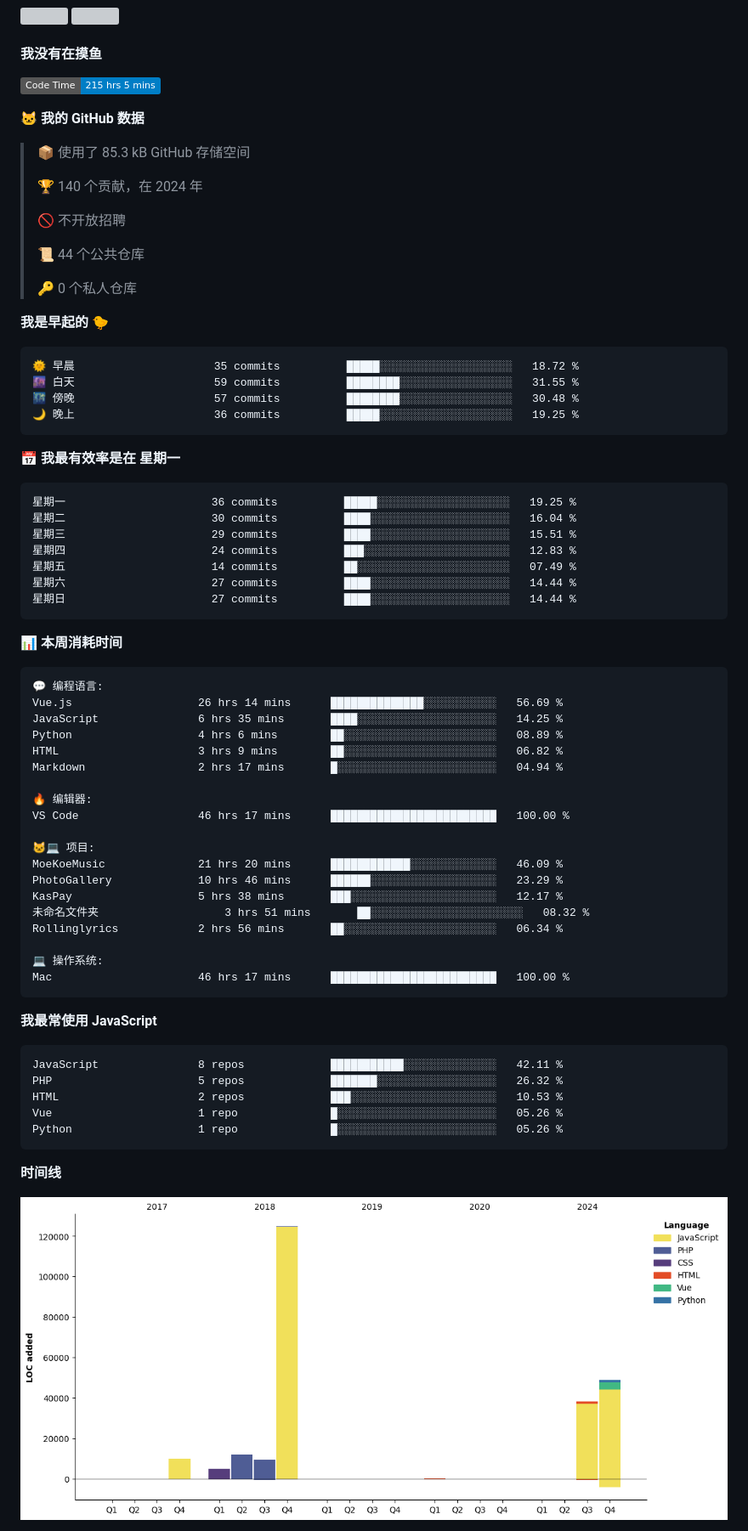
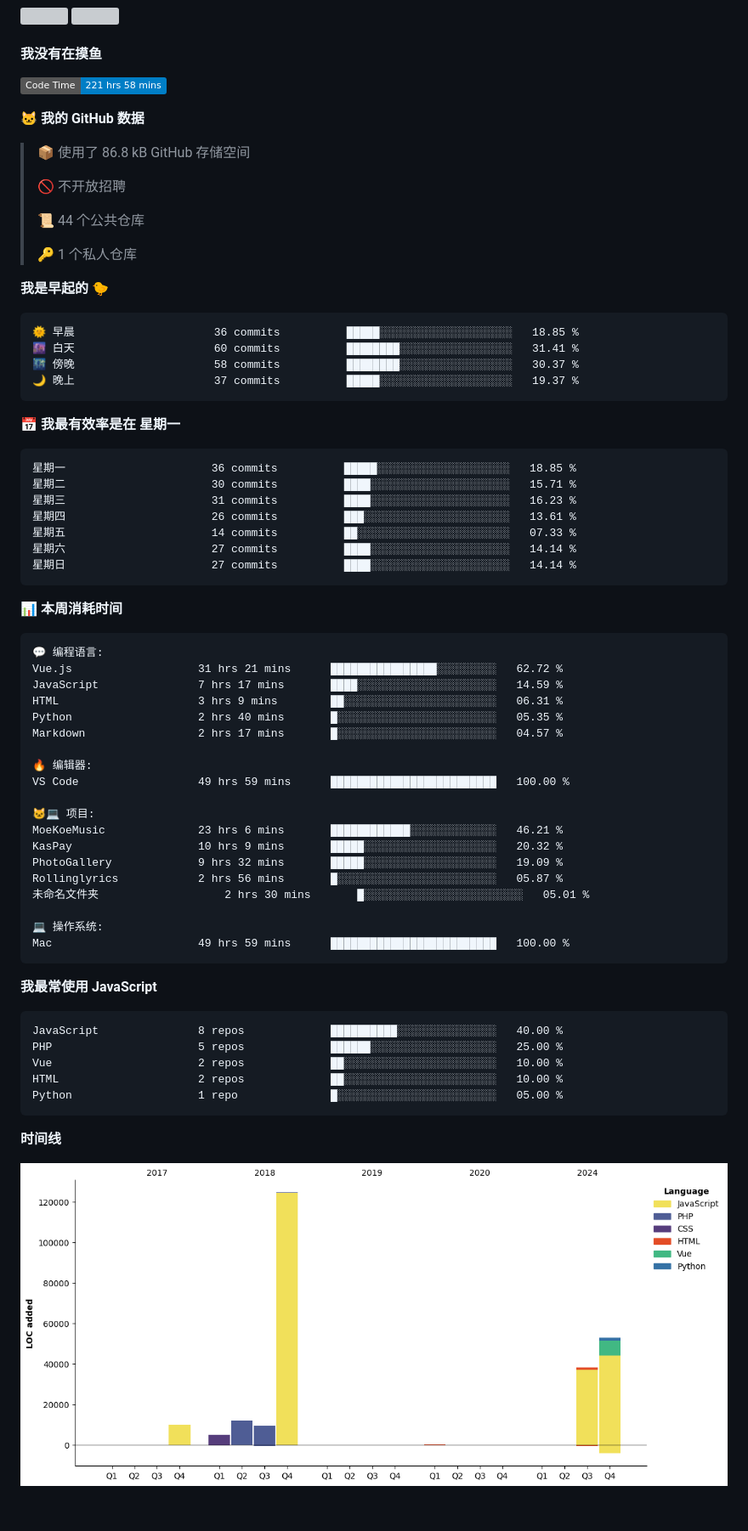
Before and after one commit to iAJue/iAjue, a Markdown page: README.md, the part around one of its changes. Shown at 85% size. Rendered like a GitHub page; pictures changed too: assets/bar_graph.png; badges without logos; blank space fills up the shorter version; grey boxes are pictures that could not be loaded.

Commit message:
我又在写代码了

````diff
--- a/README.md
+++ b/README.md
@@ -59,38 +59,36 @@ Here are some ideas to get you started:
 #### 我没有在摸鱼
 
 <!--START_SECTION:waka-->
-![Code Time](http://img.shields.io/badge/Code%20Time-215%20hrs%205%20mins-blue)
+![Code Time](http://img.shields.io/badge/Code%20Time-221%20hrs%2058%20mins-blue)
 
 **🐱 我的 GitHub 数据**
 
-> 📦  使用了 85.3 kB GitHub 存储空间
- >
-> 🏆 140 个贡献，在 2024 年
+> 📦  使用了 86.8 kB GitHub 存储空间
  >
 > 🚫 不开放招聘
  >
 > 📜 44 个公共仓库
  >
-> 🔑 0 个私人仓库
+> 🔑 1 个私人仓库
  >
 **我是早起的 🐤**
 
 ```text
-🌞 早晨                     35 commits          █████░░░░░░░░░░░░░░░░░░░░   18.72 %
-🌆 白天                     59 commits          ████████░░░░░░░░░░░░░░░░░   31.55 %
-🌃 傍晚                     57 commits          ████████░░░░░░░░░░░░░░░░░   30.48 %
-🌙 晚上                     36 commits          █████░░░░░░░░░░░░░░░░░░░░   19.25 %
+🌞 早晨                     36 commits          █████░░░░░░░░░░░░░░░░░░░░   18.85 %
+🌆 白天                     60 commits          ████████░░░░░░░░░░░░░░░░░   31.41 %
+🌃 傍晚                     58 commits          ████████░░░░░░░░░░░░░░░░░   30.37 %
+🌙 晚上                     37 commits          █████░░░░░░░░░░░░░░░░░░░░   19.37 %
 ```
 📅 **我最有效率是在 星期一**
 
 ```text
-星期一                      36 commits          █████░░░░░░░░░░░░░░░░░░░░   19.25 %
-星期二                      30 commits          ████░░░░░░░░░░░░░░░░░░░░░   16.04 %
-星期三                      29 commits          ████░░░░░░░░░░░░░░░░░░░░░   15.51 %
-星期四                      24 commits          ███░░░░░░░░░░░░░░░░░░░░░░   12.83 %
-星期五                      14 commits          ██░░░░░░░░░░░░░░░░░░░░░░░   07.49 %
-星期六                      27 commits          ████░░░░░░░░░░░░░░░░░░░░░   14.44 %
-星期日                      27 commits          ████░░░░░░░░░░░░░░░░░░░░░   14.44 %
+星期一                      36 commits          █████░░░░░░░░░░░░░░░░░░░░   18.85 %
+星期二                      30 commits          ████░░░░░░░░░░░░░░░░░░░░░   15.71 %
+星期三                      31 commits          ████░░░░░░░░░░░░░░░░░░░░░   16.23 %
+星期四                      26 commits          ███░░░░░░░░░░░░░░░░░░░░░░   13.61 %
+星期五                      14 commits          ██░░░░░░░░░░░░░░░░░░░░░░░   07.33 %
+星期六                      27 commits          ████░░░░░░░░░░░░░░░░░░░░░   14.14 %
+星期日                      27 commits          ████░░░░░░░░░░░░░░░░░░░░░   14.14 %
 ```
 
 
@@ -98,34 +96,34 @@ Here are some ideas to get you started:
 
 ```text
 💬 编程语言:
-Vue.js                   26 hrs 14 mins      ██████████████░░░░░░░░░░░   56.69 %
-JavaScript               6 hrs 35 mins       ████░░░░░░░░░░░░░░░░░░░░░   14.25 %
-Python                   4 hrs 6 mins        ██░░░░░░░░░░░░░░░░░░░░░░░   08.89 %
-HTML                     3 hrs 9 mins        ██░░░░░░░░░░░░░░░░░░░░░░░   06.82 %
-Markdown                 2 hrs 17 mins       █░░░░░░░░░░░░░░░░░░░░░░░░   04.94 %
+Vue.js                   31 hrs 21 mins      ████████████████░░░░░░░░░   62.72 %
+JavaScript               7 hrs 17 mins       ████░░░░░░░░░░░░░░░░░░░░░   14.59 %
+HTML                     3 hrs 9 mins        ██░░░░░░░░░░░░░░░░░░░░░░░   06.31 %
+Python                   2 hrs 40 mins       █░░░░░░░░░░░░░░░░░░░░░░░░   05.35 %
+Markdown                 2 hrs 17 mins       █░░░░░░░░░░░░░░░░░░░░░░░░   04.57 %
 
 🔥 编辑器:
-VS Code                  46 hrs 17 mins      █████████████████████████   100.00 %
+VS Code                  49 hrs 59 mins      █████████████████████████   100.00 %
 
 🐱‍💻 项目:
-MoeKoeMusic              21 hrs 20 mins      ████████████░░░░░░░░░░░░░   46.09 %
-PhotoGallery             10 hrs 46 mins      ██████░░░░░░░░░░░░░░░░░░░   23.29 %
-KasPay                   5 hrs 38 mins       ███░░░░░░░░░░░░░░░░░░░░░░   12.17 %
-未命名文件夹                   3 hrs 51 mins       ██░░░░░░░░░░░░░░░░░░░░░░░   08.32 %
-Rollinglyrics            2 hrs 56 mins       ██░░░░░░░░░░░░░░░░░░░░░░░   06.34 %
+MoeKoeMusic              23 hrs 6 mins       ████████████░░░░░░░░░░░░░   46.21 %
+KasPay                   10 hrs 9 mins       █████░░░░░░░░░░░░░░░░░░░░   20.32 %
+PhotoGallery             9 hrs 32 mins       █████░░░░░░░░░░░░░░░░░░░░   19.09 %
+Rollinglyrics            2 hrs 56 mins       █░░░░░░░░░░░░░░░░░░░░░░░░   05.87 %
+未命名文件夹                   2 hrs 30 mins       █░░░░░░░░░░░░░░░░░░░░░░░░   05.01 %
 
 💻 操作系统:
-Mac                      46 hrs 17 mins      █████████████████████████   100.00 %
+Mac                      49 hrs 59 mins      █████████████████████████   100.00 %
 ```
 
 **我最常使用 JavaScript**
 
 ```text
-JavaScript               8 repos             ███████████░░░░░░░░░░░░░░   42.11 %
-PHP                      5 repos             ███████░░░░░░░░░░░░░░░░░░   26.32 %
-HTML                     2 repos             ███░░░░░░░░░░░░░░░░░░░░░░   10.53 %
-Vue                      1 repo              █░░░░░░░░░░░░░░░░░░░░░░░░   05.26 %
-Python                   1 repo              █░░░░░░░░░░░░░░░░░░░░░░░░   05.26 %
+JavaScript               8 repos             ██████████░░░░░░░░░░░░░░░   40.00 %
+PHP                      5 repos             ██████░░░░░░░░░░░░░░░░░░░   25.00 %
+Vue                      2 repos             ██░░░░░░░░░░░░░░░░░░░░░░░   10.00 %
+HTML                     2 repos             ██░░░░░░░░░░░░░░░░░░░░░░░   10.00 %
+Python                   1 repo              █░░░░░░░░░░░░░░░░░░░░░░░░   05.00 %
 ```
 
 
````
Also changed, not shown: other parts of README.md (+1 -1 lines).
